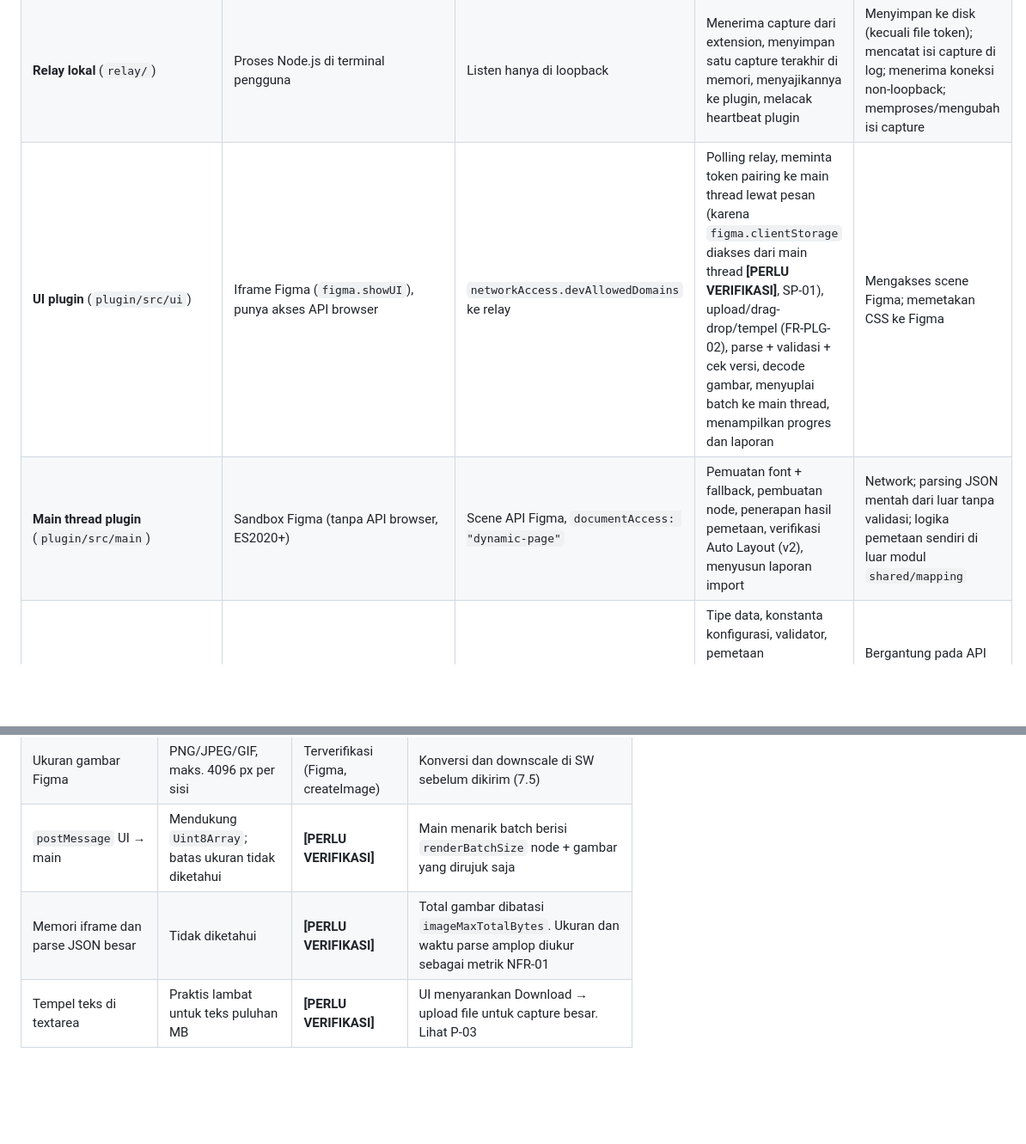
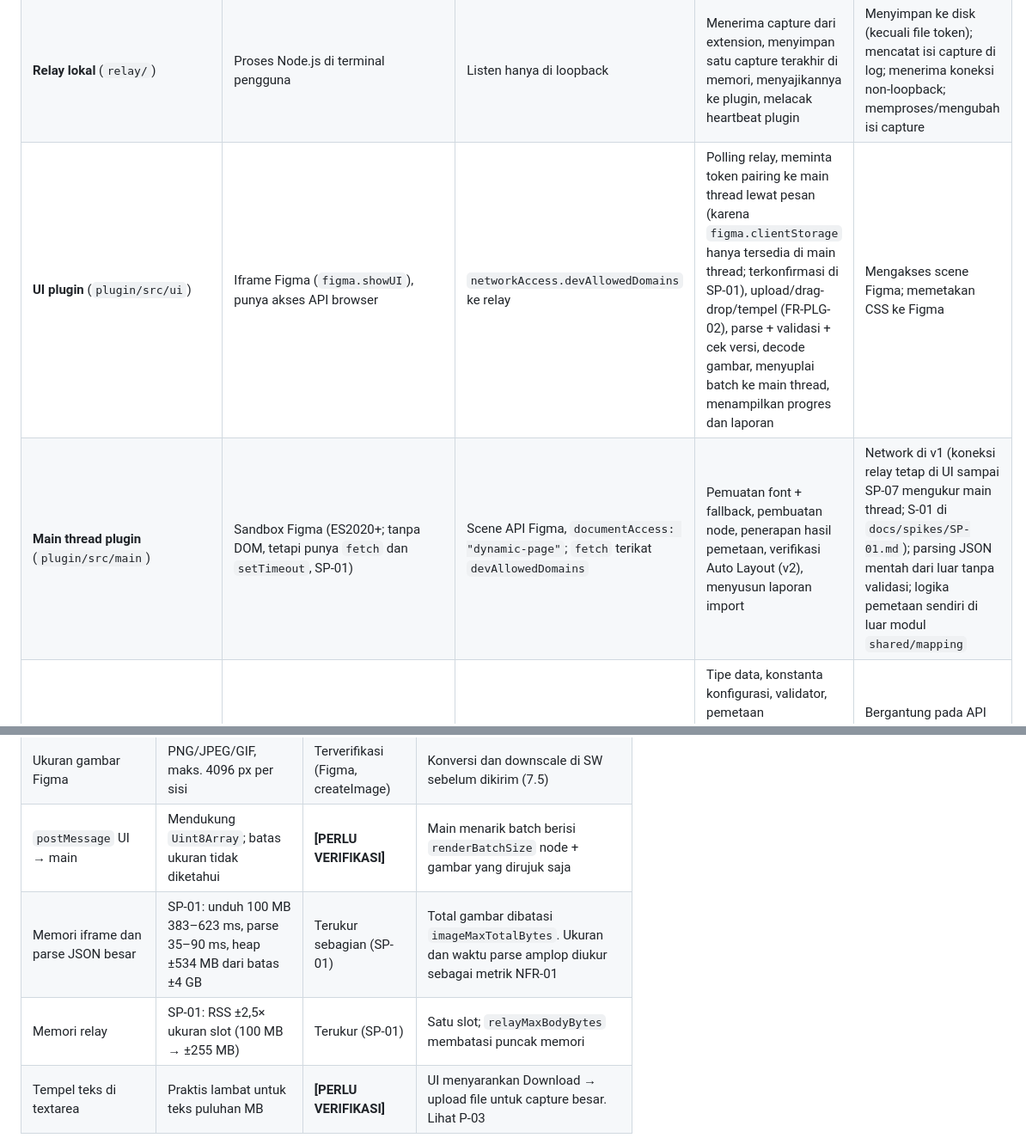
Before and after one commit to aindragt/CodeToFrame, a Markdown page: docs/ARCHITECTURE.md, 2 parts joined by grey strips. Shown at 86% size. Rendered like a GitHub page; blank space fills up the shorter version.

```diff
--- a/docs/ARCHITECTURE.md
+++ b/docs/ARCHITECTURE.md
@@ -72,8 +72,8 @@ flowchart LR
 | **Service worker** (`extension/src/background`) | Proses extension (MV3) | `scripting`, `storage`, `host_permissions: ["<all_urls>"]` | Orkestrasi capture, status progres, fetch dan konversi gambar, merakit amplop data, simpan ke IndexedDB, kirim ke relay, cek status koneksi | Akses DOM; clipboard; menampilkan UI; menerima perintah fetch URL bebas dari content script (hanya URL gambar yang tercatat di daftar node) |
 | **Popup** (`extension/src/popup`) | Halaman extension, punya fokus dokumen saat terbuka | Sama dengan origin extension | Tombol Capture, status koneksi (FR-EXT-21), progres (FR-EXT-13), laporan ringkas (FR-EXT-19), Download (FR-EXT-11), Copy (FR-EXT-12), pengaturan token pairing | Menjalankan capture (popup bisa tertutup kapan saja); menyimpan state penting di memorinya sendiri |
 | **Relay lokal** (`relay/`) | Proses Node.js di terminal pengguna | Listen hanya di loopback | Menerima capture dari extension, menyimpan satu capture terakhir di memori, menyajikannya ke plugin, melacak heartbeat plugin | Menyimpan ke disk (kecuali file token); mencatat isi capture di log; menerima koneksi non-loopback; memproses/mengubah isi capture |
-| **UI plugin** (`plugin/src/ui`) | Iframe Figma (`figma.showUI`), punya akses API browser | `networkAccess.devAllowedDomains` ke relay | Polling relay, meminta token pairing ke main thread lewat pesan (karena `figma.clientStorage` diakses dari main thread **[PERLU VERIFIKASI]**, SP-01), upload/drag-drop/tempel (FR-PLG-02), parse + validasi + cek versi, decode gambar, menyuplai batch ke main thread, menampilkan progres dan laporan | Mengakses scene Figma; memetakan CSS ke Figma |
-| **Main thread plugin** (`plugin/src/main`) | Sandbox Figma (tanpa API browser, ES2020+) | Scene API Figma, `documentAccess: "dynamic-page"` | Pemuatan font + fallback, pembuatan node, penerapan hasil pemetaan, verifikasi Auto Layout (v2), menyusun laporan import | Network; parsing JSON mentah dari luar tanpa validasi; logika pemetaan sendiri di luar modul `shared/mapping` |
+| **UI plugin** (`plugin/src/ui`) | Iframe Figma (`figma.showUI`), punya akses API browser | `networkAccess.devAllowedDomains` ke relay | Polling relay, meminta token pairing ke main thread lewat pesan (karena `figma.clientStorage` hanya tersedia di main thread; terkonfirmasi di SP-01), upload/drag-drop/tempel (FR-PLG-02), parse + validasi + cek versi, decode gambar, menyuplai batch ke main thread, menampilkan progres dan laporan | Mengakses scene Figma; memetakan CSS ke Figma |
+| **Main thread plugin** (`plugin/src/main`) | Sandbox Figma (ES2020+; tanpa DOM, tetapi punya `fetch` dan `setTimeout`, SP-01) | Scene API Figma, `documentAccess: "dynamic-page"`; `fetch` terikat `devAllowedDomains` | Pemuatan font + fallback, pembuatan node, penerapan hasil pemetaan, verifikasi Auto Layout (v2), menyusun laporan import | Network di v1 (koneksi relay tetap di UI sampai SP-07 mengukur main thread; S-01 di `docs/spikes/SP-01.md`); parsing JSON mentah dari luar tanpa validasi; logika pemetaan sendiri di luar modul `shared/mapping` |
 | **shared** (`shared/`) | Di-bundle ke semua komponen | — | Tipe data, konstanta konfigurasi, validator, pemetaan CSS→Figma, penamaan layer, aturan filter keterlihatan, pencocokan font, simulasi Auto Layout | Bergantung pada API Chrome, Figma, Node, atau DOM (harus murni agar bisa diuji unit) |
 
 Pelajaran versi lama yang dikunci di batas ini:
@@ -283,7 +285,8 @@ Transaksi "tanpa node setengah jadi" (FR-PLG-03) berlaku untuk error fatal di R2
 | Idle SW | 30 dtk tanpa event | Terverifikasi | Selama capture, pesan dari CS dan panggilan API me-reset timer. Amplop disimpan di IndexedDB agar tahan restart SW |
 | Ukuran gambar Figma | PNG/JPEG/GIF, maks. 4096 px per sisi | Terverifikasi (Figma, createImage) | Konversi dan downscale di SW sebelum dikirim (7.5) |
 | `postMessage` UI → main | Mendukung `Uint8Array`; batas ukuran tidak diketahui | **[PERLU VERIFIKASI]** | Main menarik batch berisi `renderBatchSize` node + gambar yang dirujuk saja |
-| Memori iframe dan parse JSON besar | Tidak diketahui | **[PERLU VERIFIKASI]** | Total gambar dibatasi `imageMaxTotalBytes`. Ukuran dan waktu parse amplop diukur sebagai metrik NFR-01 |
+| Memori iframe dan parse JSON besar | SP-01: unduh 100 MB 383–623 ms, parse 35–90 ms, heap ±534 MB dari batas ±4 GB | Terukur sebagian (SP-01) | Total gambar dibatasi `imageMaxTotalBytes`. Ukuran dan waktu parse amplop diukur sebagai metrik NFR-01 |
+| Memori relay | SP-01: RSS ±2,5× ukuran slot (100 MB → ±255 MB) | Terukur (SP-01) | Satu slot; `relayMaxBodyBytes` membatasi puncak memori |
 | Tempel teks di textarea | Praktis lambat untuk teks puluhan MB | **[PERLU VERIFIKASI]** | UI menyarankan Download → upload file untuk capture besar. Lihat P-03 |
 
 **Progres:**
```
Also changed, not shown: other parts of docs/ARCHITECTURE.md (+19 -16 lines), docs/SCHEMA.md (+12 -4 lines), docs/spikes/SP-01.md (added, +177 -0 lines).
